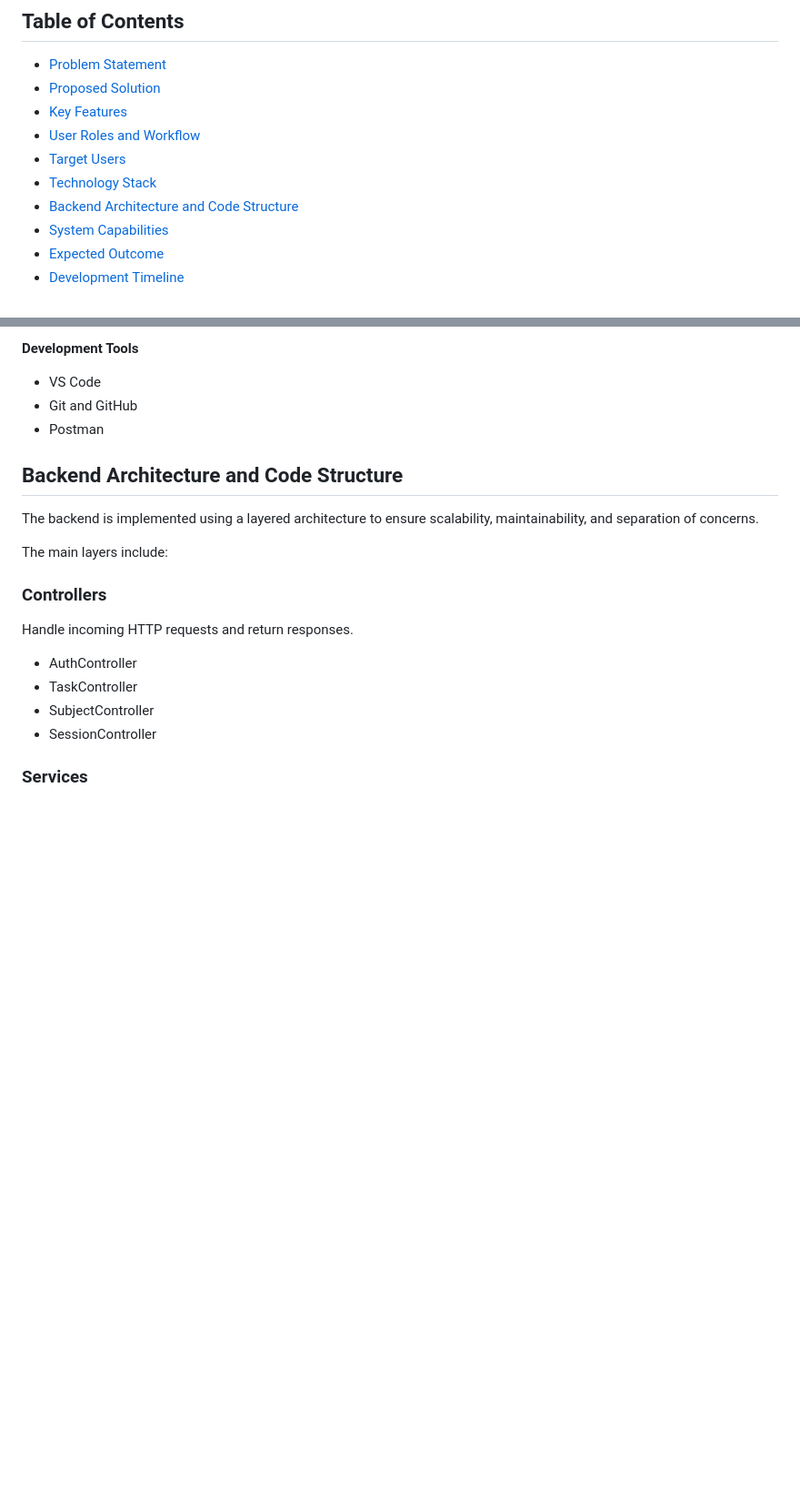
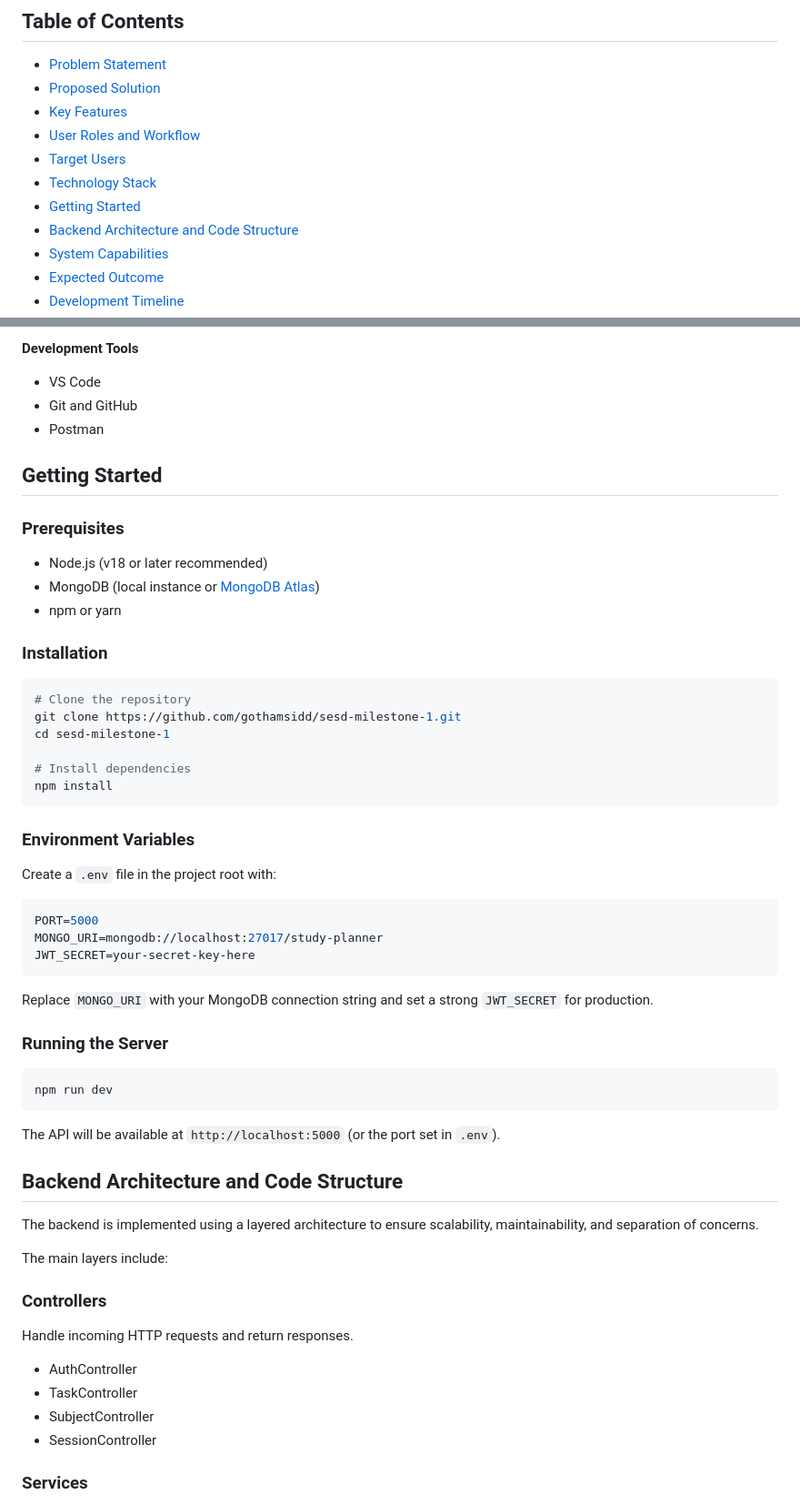
Before and after one commit to gothamsidd/sesd-project-1, a Markdown page: README.md, 2 parts joined by grey strips. Shown at 91% size. GitHub-like rendering; blank space fills up the shorter version.

Commit message:
docs: add Getting Started section with install and env setup
Co-authored-by: Cursor <cursoragent@cursor.com>

````diff
--- a/README.md
+++ b/README.md
@@ -8,6 +8,7 @@
 - [User Roles and Workflow](#user-roles-and-workflow)
 - [Target Users](#target-users)
 - [Technology Stack](#technology-stack)
+- [Getting Started](#getting-started)
 - [Backend Architecture and Code Structure](#backend-architecture-and-code-structure)
 - [System Capabilities](#system-capabilities)
 - [Expected Outcome](#expected-outcome)
@@ -85,6 +86,45 @@ The system ensures secure access using JWT authentication and enforces proper da
 - VS Code
 - Git and GitHub
 - Postman
+
+## Getting Started
+
+### Prerequisites
+
+- Node.js (v18 or later recommended)
+- MongoDB (local instance or [MongoDB Atlas](https://www.mongodb.com/atlas))
+- npm or yarn
+
+### Installation
+
+```bash
+# Clone the repository
+git clone https://github.com/gothamsidd/sesd-milestone-1.git
+cd sesd-milestone-1
+
+# Install dependencies
+npm install
+```
+
+### Environment Variables
+
+Create a `.env` file in the project root with:
+
+```env
+PORT=5000
+MONGO_URI=mongodb://localhost:27017/study-planner
+JWT_SECRET=your-secret-key-here
+```
+
+Replace `MONGO_URI` with your MongoDB connection string and set a strong `JWT_SECRET` for production.
+
+### Running the Server
+
+```bash
+npm run dev
+```
+
+The API will be available at `http://localhost:5000` (or the port set in `.env`).
 
 ## Backend Architecture and Code Structure
 
````
